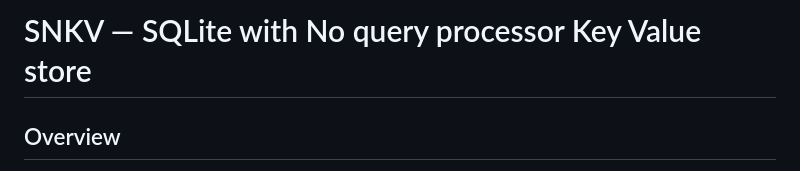
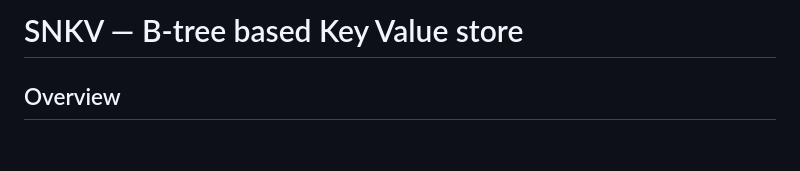
Before and after one commit to hash-anu/snkv, a Markdown page: README.md, the part around the change. Rendered like a GitHub page; blank space fills up the shorter version.

```diff
--- a/README.md
+++ b/README.md
@@ -1,4 +1,4 @@
-# SNKV — SQLite with No query processor Key Value store
+# SNKV — B-tree based Key Value store
 
 ## Overview
 
```
